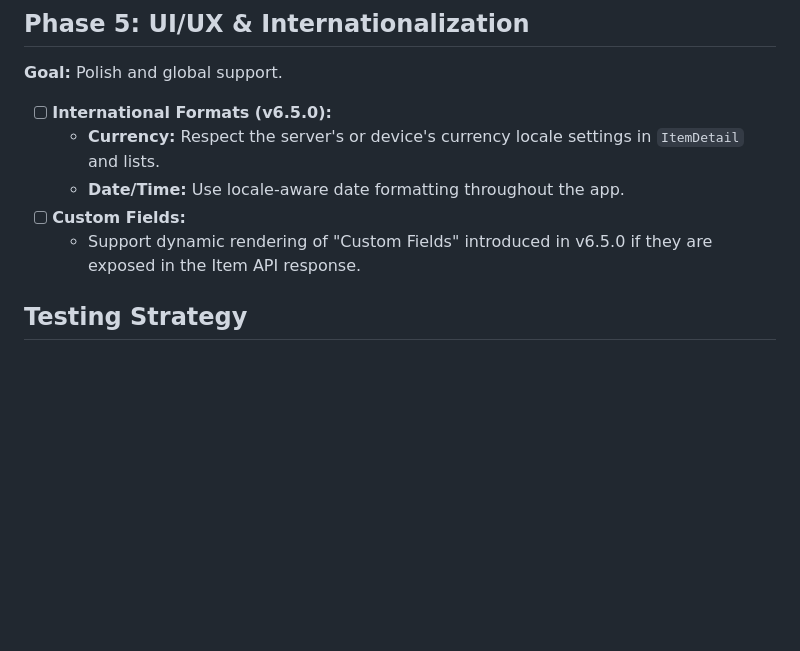
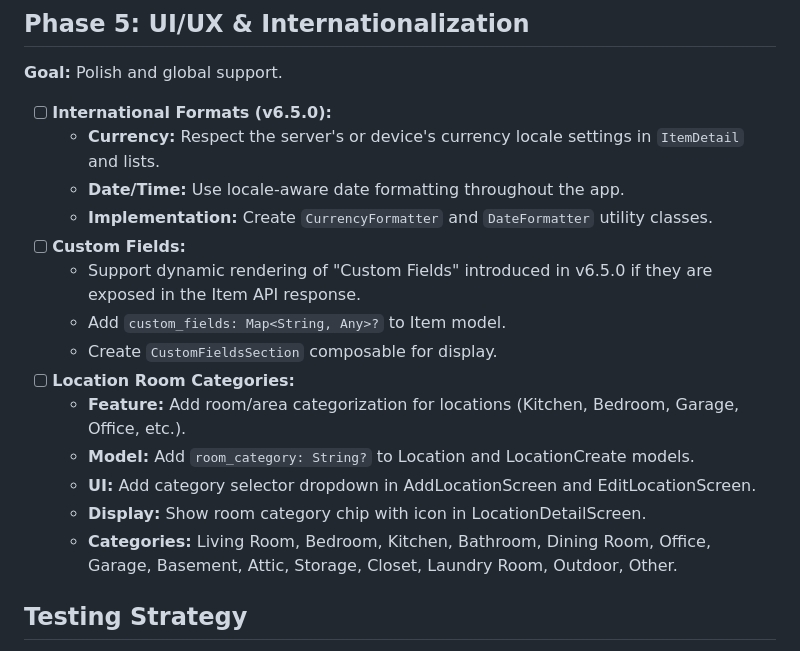
Before and after one commit to tokendad/NesventoryApp, a Markdown page: docs/ANDROID_IMPLEMENTATION_PLAN.md, the part around the change. GitHub-like rendering; blank space fills up the shorter version.

```diff
--- a/docs/ANDROID_IMPLEMENTATION_PLAN.md
+++ b/docs/ANDROID_IMPLEMENTATION_PLAN.md
@@ -62,8 +62,17 @@ This document outlines the roadmap for updating the NesventoryNew Android applic
 - [ ] **International Formats (v6.5.0):**
     - **Currency:** Respect the server's or device's currency locale settings in `ItemDetail` and lists.
     - **Date/Time:** Use locale-aware date formatting throughout the app.
+    - **Implementation:** Create `CurrencyFormatter` and `DateFormatter` utility classes.
 - [ ] **Custom Fields:**
     - Support dynamic rendering of "Custom Fields" introduced in v6.5.0 if they are exposed in the Item API response.
+    - Add `custom_fields: Map<String, Any>?` to Item model.
+    - Create `CustomFieldsSection` composable for display.
+- [ ] **Location Room Categories:**
+    - **Feature:** Add room/area categorization for locations (Kitchen, Bedroom, Garage, Office, etc.).
+    - **Model:** Add `room_category: String?` to Location and LocationCreate models.
+    - **UI:** Add category selector dropdown in AddLocationScreen and EditLocationScreen.
+    - **Display:** Show room category chip with icon in LocationDetailScreen.
+    - **Categories:** Living Room, Bedroom, Kitchen, Bathroom, Dining Room, Office, Garage, Basement, Attic, Storage, Closet, Laundry Room, Outdoor, Other.
 
 ## Testing Strategy
 - **Stage 1 & 2:** Can be tested with a local dev server instance.
```
Also changed, not shown: docs/PHASE5_IMPLEMENTATION.md (added, +437 -0 lines).
